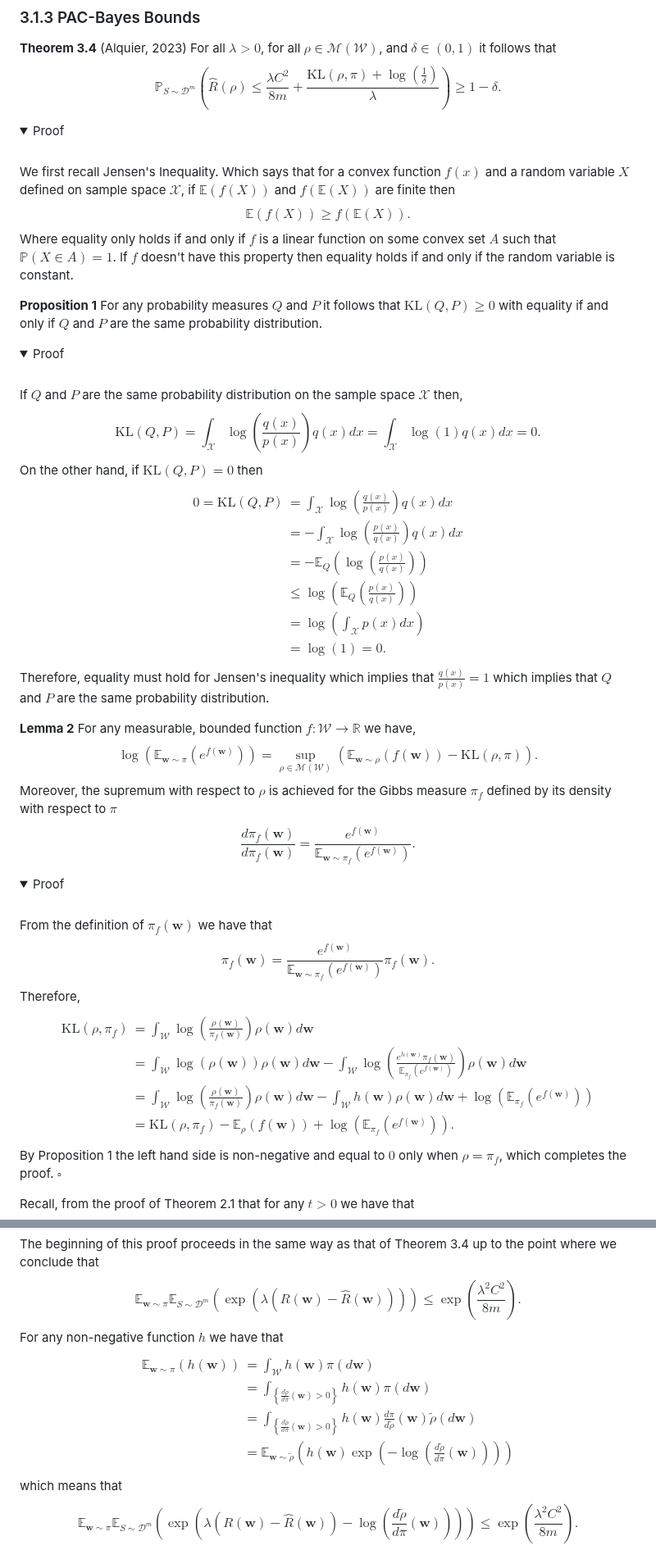
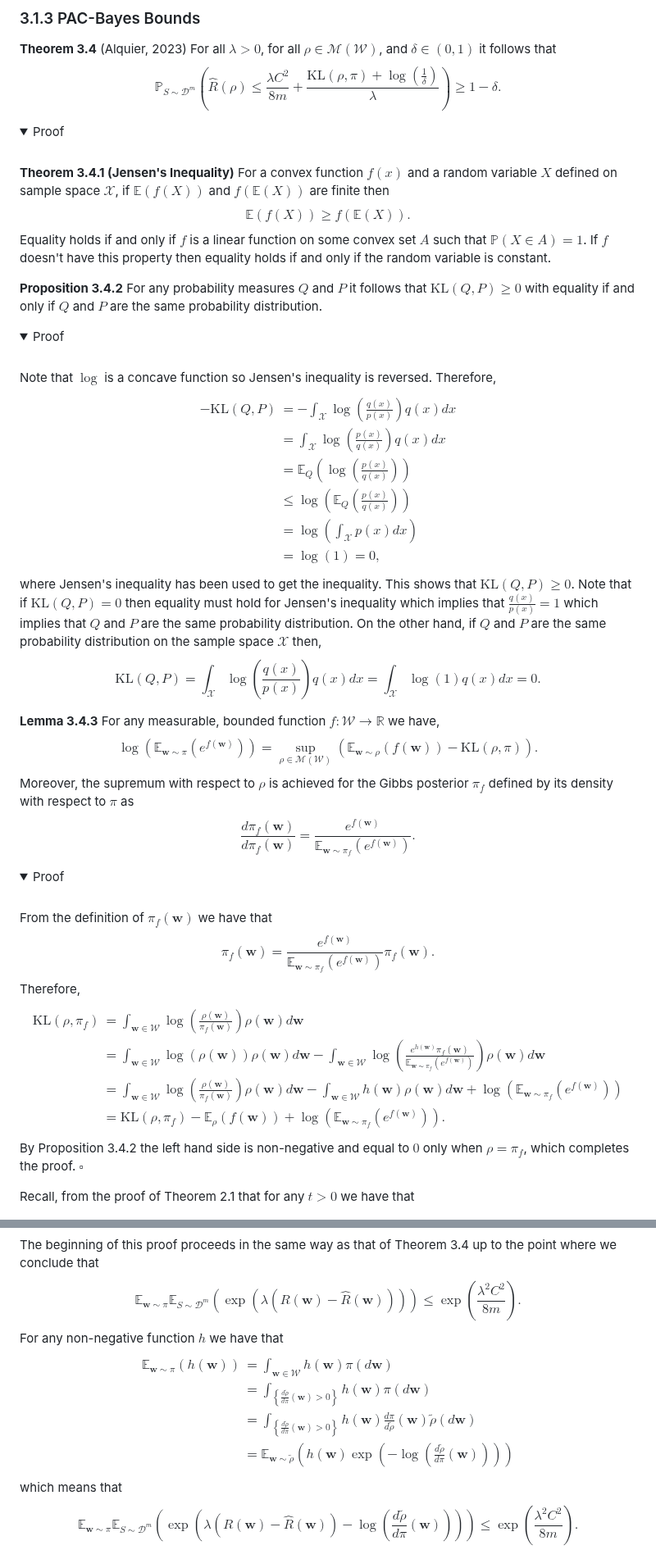
Before and after one commit to ThomasWalker1/Generalization-of-Neural-Networks, a Markdown page: Reports and Presentation/A Guide to Probably Approximately Correct Bounds for Neural Networks/3_Empirical_PAC_Bayes.md, 2 parts joined by grey strips. Shown at 82% size. GitHub-like rendering; folded sections open.

Commit message:
Proofs Chapter 3

```diff
--- a/Reports and Presentation/A Guide to Probably Approximately Correct Bounds for Neural Networks/3_Empirical_PAC_Bayes.md
+++ b/Reports and Presentation/A Guide to Probably Approximately Correct Bounds for Neural Networks/3_Empirical_PAC_Bayes.md
@@ -28,24 +28,22 @@ For the multivariate normal distributions $N_{q}\sim\mathcal{N}(\mu_{q},\Sigma_{
 <summary>Proof</summary>
 <br>
 
-We first recall Jensen's Inequality. Which says that for a convex function $f(x)$ and a random variable $X$ defined on sample space $\mathcal{X}$, if $\mathbb{E}(f(X))$ and $f(\mathbb{E}(X))$ are finite then
+**Theorem 3.4.1 (Jensen's Inequality)**
+For a convex function $f(x)$ and a random variable $X$ defined on sample space $\mathcal{X}$, if $\mathbb{E}(f(X))$ and $f(\mathbb{E}(X))$ are finite then
 $$\mathbb{E}(f(X))\geq f(\mathbb{E}(X)).$$
-Where equality only holds if and only if $f$ is a linear function on some convex set $A$ such that $\mathbb{P}(X\in A)=1$. If $f$ doesn't have this property then equality holds if and only if the random variable is constant.
+Equality holds if and only if $f$ is a linear function on some convex set $A$ such that $\mathbb{P}(X\in A)=1$. If $f$ doesn't have this property then equality holds if and only if the random variable is constant.
 
-**Proposition 1** For any probability measures $Q$ and $P$ it follows that $\mathrm{KL}(Q,P)\geq0$ with equality if and only if $Q$ and $P$ are the same probability distribution.
+**Proposition 3.4.2** For any probability measures $Q$ and $P$ it follows that $\mathrm{KL}(Q,P)\geq0$ with equality if and only if $Q$ and $P$ are the same probability distribution.
 <details>
 <summary>Proof</summary>
 <br>
 
-If $Q$ and $P$ are the same probability distribution on the sample space $\mathcal{X}$ then,
+Note that $\log$ is a concave function so Jensen's inequality is reversed. Therefore, $$\begin{align*}-\mathrm{KL}(Q,P)&=-\int_{\mathcal{X}}\log\left(\frac{q(x)}{p(x)}\right)q(x)dx\\&=\int_{\mathcal{X}}\log\left(\frac{p(x)}{q(x)}\right)q(x)dx\\&=\mathbb{E}_{Q}\left(\log\left(\frac{p(x)}{q(x)}\right)\right)\\&\leq\log\left(\mathbb{E}_Q\left(\frac{p(x)}{q(x)}\right)\right)\\&=\log\left(\int_{\mathcal{X}}p(x)dx\right)\\&=\log(1)=0,\end{align*}$$ where Jensen's inequality has been used to get the inequality. This shows that $\mathrm{KL}(Q,P)\geq0$. Note that if $\mathrm{KL}(Q,P)=0$ then equality must hold for Jensen's inequality which implies that $\frac{q(x)}{p(x)}=1$ which implies that $Q$ and $P$ are the same probability distribution. On the other hand, if $Q$ and $P$ are the same probability distribution on the sample space $\mathcal{X}$ then,
 $$\mathrm{KL}(Q,P)=\int_{\mathcal{X}}\log\left(\frac{q(x)}{p(x)}\right)q(x)dx=\int_{\mathcal{X}}\log(1)q(x)dx=0.$$
-On the other hand, if $\mathrm{KL}(Q,P)=0$ then
-$$\begin{align*}0=\mathrm{KL}(Q,P)&=\int_{\mathcal{X}}\log\left(\frac{q(x)}{p(x)}\right)q(x)dx\\&=-\int_{\mathcal{X}}\log\left(\frac{p(x)}{q(x)}\right)q(x)dx\\&=-\mathbb{E}_{Q}\left(\log\left(\frac{p(x)}{q(x)}\right)\right)\\&\leq\log\left(\mathbb{E}_Q\left(\frac{p(x)}{q(x)}\right)\right)\\&=\log\left(\int_{\mathcal{X}}p(x)dx\right)\\&=\log(1)=0.\end{align*}$$
-Therefore, equality must hold for Jensen's inequality which implies that $\frac{q(x)}{p(x)}=1$ which implies that $Q$ and $P$ are the same probability distribution.
 
 </details>
 
-**Lemma 2** For any measurable, bounded function $f:\mathcal{W}\to\mathbb{R}$ we have, $$\log\left(\mathbb{E}_{\mathbf{w}\sim\pi}\left(e^{f(\mathbf{w})}\right)\right)=\sup_{\rho\in\mathcal{M}(\mathcal{W})}\left(\mathbb{E}_{\mathbf{w}\sim\rho}\left(f(\mathbf{w})\right)-\mathrm{KL}(\rho,\pi)\right).$$ Moreover, the supremum with respect to $\rho$ is achieved for the Gibbs measure $\pi_f$ defined by its density with respect to $\pi$
+**Lemma 3.4.3** For any measurable, bounded function $f:\mathcal{W}\to\mathbb{R}$ we have, $$\log\left(\mathbb{E}_{\mathbf{w}\sim\pi}\left(e^{f(\mathbf{w})}\right)\right)=\sup_{\rho\in\mathcal{M}(\mathcal{W})}\left(\mathbb{E}_{\mathbf{w}\sim\rho}\left(f(\mathbf{w})\right)-\mathrm{KL}(\rho,\pi)\right).$$ Moreover, the supremum with respect to $\rho$ is achieved for the Gibbs posterior $\pi_f$ defined by its density with respect to $\pi$ as
 $$\frac{d\pi_f(\mathbf{w})}{d\pi_f(\mathbf{w})}=\frac{e^{f(\mathbf{w})}}{\mathbb{E}_{\mathbf{w}\sim\pi_f}\left(e^{f(\mathbf{w})}\right)}.$$
 
 <details>
@@ -55,8 +53,8 @@ $$\frac{d\pi_f(\mathbf{w})}{d\pi_f(\mathbf{w})}=\frac{e^{f(\mathbf{w})}}{\mathbb
 From the definition of $\pi_f(\mathbf{w})$ we have that
 $$\pi_f(\mathbf{w})=\frac{e^{f(\mathbf{w})}}{\mathbb{E}_{\mathbf{w}\sim\pi_f}\left(e^{f(\mathbf{w})}\right)}\pi_f(\mathbf{w}).$$
 Therefore,
-$$\begin{align*}\mathrm{KL}\left(\rho,\pi_f\right)&=\int_{\mathcal{W}}\log\left(\frac{\rho(\mathbf{w})}{\pi_f(\mathbf{w})}\right)\rho(\mathbf{w})d\mathbf{w}\\&=\int_{\mathcal{W}}\log(\rho(\mathbf{w}))\rho(\mathbf{w})d\mathbf{w}-\int_{\mathcal{W}}\log\left(\frac{e^{h(\mathbf{w})}\pi_f(\mathbf{w})}{\mathbb{E}_{\pi_f}\left(e^{f(\mathbf{w})}\right)}\right)\rho(\mathbf{w})d\mathbf{w}\\&=\int_{\mathcal{W}}\log\left(\frac{\rho(\mathbf{w})}{\pi_f(\mathbf{w})}\right)\rho(\mathbf{w})d\mathbf{w}-\int_{\mathcal{W}}h(\mathbf{w})\rho(\mathbf{w})d\mathbf{w}+\log\left(\mathbb{E}_{\pi_f}\left(e^{f(\mathbf{w})}\right)\right)\\&=\mathrm{KL}(\rho,\pi_f)-\mathbb{E}_{\rho}(f(\mathbf{w}))+\log\left(\mathbb{E}_{\pi_f}\left(e^{f(\mathbf{w})}\right)\right).\end{align*}$$
-By Proposition 1 the left hand side is non-negative and equal to $0$ only when $\rho=\pi_f$, which completes the proof. $\square$
+$$\begin{align*}\mathrm{KL}\left(\rho,\pi_f\right)&=\int_{\mathbf{w}\in\mathcal{W}}\log\left(\frac{\rho(\mathbf{w})}{\pi_f(\mathbf{w})}\right)\rho(\mathbf{w})d\mathbf{w}\\&=\int_{\mathbf{w}\in\mathcal{W}}\log(\rho(\mathbf{w}))\rho(\mathbf{w})d\mathbf{w}-\int_{\mathbf{w}\in\mathcal{W}}\log\left(\frac{e^{h(\mathbf{w})}\pi_f(\mathbf{w})}{\mathbb{E}_{\mathbf{w}\sim\pi_f}\left(e^{f(\mathbf{w})}\right)}\right)\rho(\mathbf{w})d\mathbf{w}\\&=\int_{\mathbf{w}\in\mathcal{W}}\log\left(\frac{\rho(\mathbf{w})}{\pi_f(\mathbf{w})}\right)\rho(\mathbf{w})d\mathbf{w}-\int_{\mathbf{w}\in\mathcal{W}}h(\mathbf{w})\rho(\mathbf{w})d\mathbf{w}+\log\left(\mathbb{E}_{\mathbf{w}\sim\pi_f}\left(e^{f(\mathbf{w})}\right)\right)\\&=\mathrm{KL}(\rho,\pi_f)-\mathbb{E}_{\rho}(f(\mathbf{w}))+\log\left(\mathbb{E}_{\mathbf{w}\sim\pi_f}\left(e^{f(\mathbf{w})}\right)\right).\end{align*}$$
+By Proposition 3.4.2 the left hand side is non-negative and equal to $0$ only when $\rho=\pi_f$, which completes the proof. $\square$
 
 </details>
 
@@ -91,7 +89,7 @@ For a learning algorithm, we noted that there are different methodologies for ho
 The beginning of this proof proceeds in the same way as that of Theorem 3.4 up to the point where we conclude that
 $$\mathbb{E}_{\mathbf{w}\sim\pi}\mathbb{E}_{S\sim\mathcal{D}^m}\left(\exp\left(\lambda\left(R(\mathbf{w})-\hat{R}(\mathbf{w})\right)\right)\right)\leq\exp\left(\frac{\lambda^2C^2}{8m}\right).$$
 For any non-negative function $h$ we have that
-$$\begin{align*}\mathbb{E}_{\mathbf{w}\sim\pi}(h(\mathbf{w}))&=\int_{\mathcal{W}}h(\mathbf{w})\pi(d\mathbf{w})\\&=\int_{\left\{\frac{d\tilde{\rho}}{d\pi}(\mathbf{w})>0\right\}}h(\mathbf{w})\pi(d\mathbf{w})\\&=\int_{\left\{\frac{d\tilde{\rho}}{d\pi}(\mathbf{w})>0\right\}}h(\mathbf{w})\frac{d\pi}{d\tilde{\rho}}(\mathbf{w})\tilde{\rho}(d\mathbf{w})\\&=\mathbb{E}_{\mathbf{w}\sim\tilde{\rho}}\left(h(\mathbf{w})\exp\left(-\log\left(\frac{d\tilde{\rho}}{d\pi}(\mathbf{w})\right)\right)\right)\end{align*}$$
+$$\begin{align*}\mathbb{E}_{\mathbf{w}\sim\pi}(h(\mathbf{w}))&=\int_{\mathbf{w}\in\mathcal{W}}h(\mathbf{w})\pi(d\mathbf{w})\\&=\int_{\left\{\frac{d\tilde{\rho}}{d\pi}(\mathbf{w})>0\right\}}h(\mathbf{w})\pi(d\mathbf{w})\\&=\int_{\left\{\frac{d\tilde{\rho}}{d\pi}(\mathbf{w})>0\right\}}h(\mathbf{w})\frac{d\pi}{d\tilde{\rho}}(\mathbf{w})\tilde{\rho}(d\mathbf{w})\\&=\mathbb{E}_{\mathbf{w}\sim\tilde{\rho}}\left(h(\mathbf{w})\exp\left(-\log\left(\frac{d\tilde{\rho}}{d\pi}(\mathbf{w})\right)\right)\right)\end{align*}$$
 which means that
 $$\mathbb{E}_{\mathbf{w}\sim\pi}\mathbb{E}_{S\sim\mathcal{D}^m}\left(\exp\left(\lambda\left(R(\mathbf{w})-\hat{R}(\mathbf{w})\right)-\log\left(\frac{d\tilde{\rho}}{d\pi}(\mathbf{w})\right)\right)\right)\leq\exp\left(\frac{\lambda^2C^2}{8m}\right).$$
 Now in a similar to the previous proofs we apply the Chernoff, set $\delta$ and then re-arrange the terms to complete the proof. $\square$
```
Also changed, not shown: other parts of Reports and Presentation/A Guide to Probably Approximately Correct Bounds for Neural Networks/3_Empirical_PAC_Bayes.md (+16 -8 lines).
